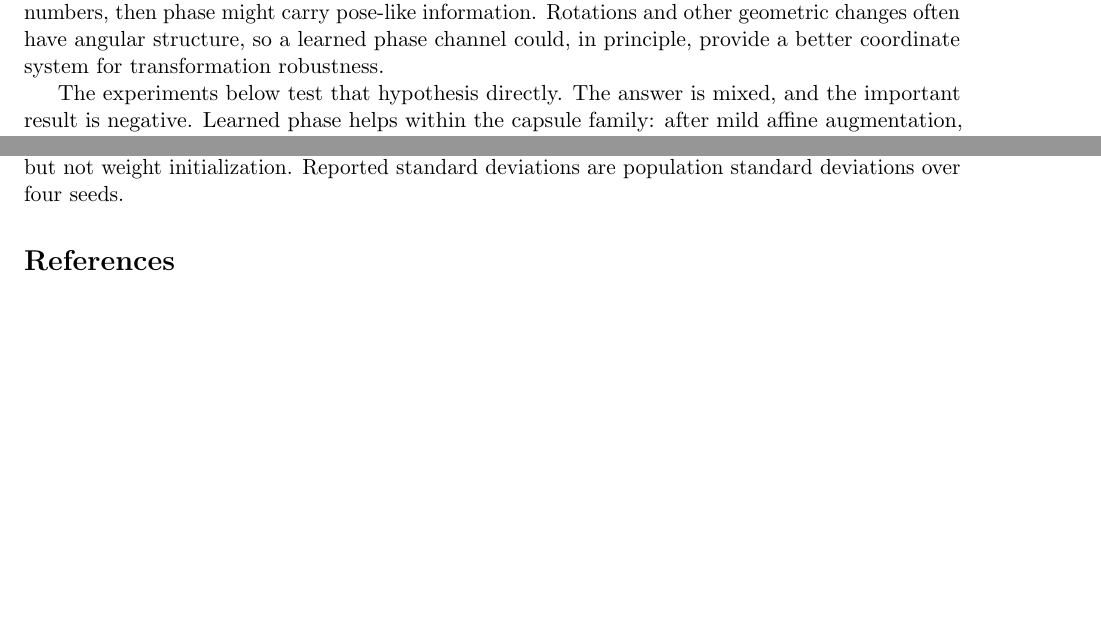
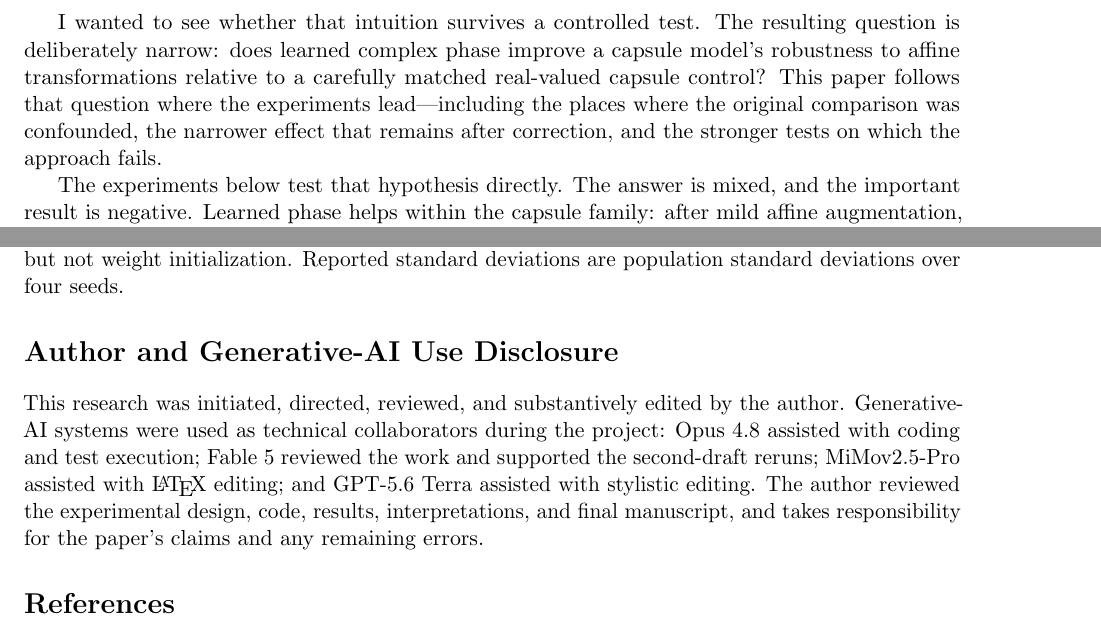
Before and after one commit to jimdawdy-hub/typed-signal-networks, a LaTeX paper (paper/main.tex): two parts of pages 1 and 13 of 14 before the commit and two parts of pages 2 and 13 of 14 after it, joined at a grey line, cut at the place of the change, the shorter picture padded with empty space. Compiled offline with pdfLaTeX.

Commit message:
docs(paper): add author context and AI disclosure

```diff
--- a/paper/main.tex
+++ b/paper/main.tex
@@ -33,5 +33,7 @@
 
-This project began with a stronger hypothesis: if capsule activations are represented as complex numbers, then phase might carry pose-like information. Rotations and other geometric changes often have angular structure, so a learned phase channel could, in principle, provide a better coordinate system for transformation robustness.
+That intuition is not a claim that modern neural networks are made only of scalars, or that complex numbers somehow create information from nothing. Neural networks already use vector- and tensor-valued representations, and a real-valued model with the same number of degrees of freedom can in principle represent the same information. The more modest possibility is that a particular representation may make some structure easier to learn. Complex-valued networks offer magnitude and phase as an inductive bias; capsule networks offer a setting in which pose-like properties are meant to be represented explicitly.
+
+I wanted to see whether that intuition survives a controlled test. The resulting question is deliberately narrow: does learned complex phase improve a capsule model's robustness to affine transformations relative to a carefully matched real-valued capsule control? This paper follows that question where the experiments lead---including the places where the original comparison was confounded, the narrower effect that remains after correction, and the stronger tests on which the approach fails.
 
 The experiments below test that hypothesis directly. The answer is mixed, and the important result is negative. Learned phase helps within the capsule family: after mild affine augmentation, \texttt{ComplexCapsuleB} consistently beats a parameter-matched real capsule control on synthetic affine distributions. Getting that comparison right turned out to be the hardest part of the study. Our first control matched the complex model's parameter count exactly but was confounded in two ways we did not initially recognize --- its added parameters were provably redundant, and its class readout was handicapped under the shared loss. Fixing both confounds cut the capsule-family margin roughly in half; it did not eliminate it. But the result does not survive stronger baselines. A parameter-matched CNN is better on sampled affine tests, a parameter-matched ViT gives stronger representation probes, and a smaller residual CNN dominates both synthetic affine tests and AffNIST. On AffNIST, the complex capsule also loses to the corrected real capsule control.
 
@@ -451,6 +453,10 @@
 
 Seeding: runs from 2026-07-14 onward (the three ablation controls) seed before model construction and are exactly reproducible from \texttt{--seed}; earlier runs seeded data order and augmentation draws but not weight initialization. Reported standard deviations are population standard deviations over four seeds.
 
+\section*{Author and Generative-AI Use Disclosure}
+
+This research was initiated, directed, reviewed, and substantively edited by the author. Generative-AI systems were used as technical collaborators during the project: Opus 4.8 assisted with coding and test execution; Fable 5 reviewed the work and supported the second-draft reruns; MiMov2.5-Pro assisted with \LaTeX{} editing; and GPT-5.6 Terra assisted with stylistic editing. The author reviewed the experimental design, code, results, interpretations, and final manuscript, and takes responsibility for the paper's claims and any remaining errors.
+
 \bibliographystyle{plainnat}
 \bibliography{references}
 
```
Also changed, not shown: paper/main.tex (2 more changed lines).
